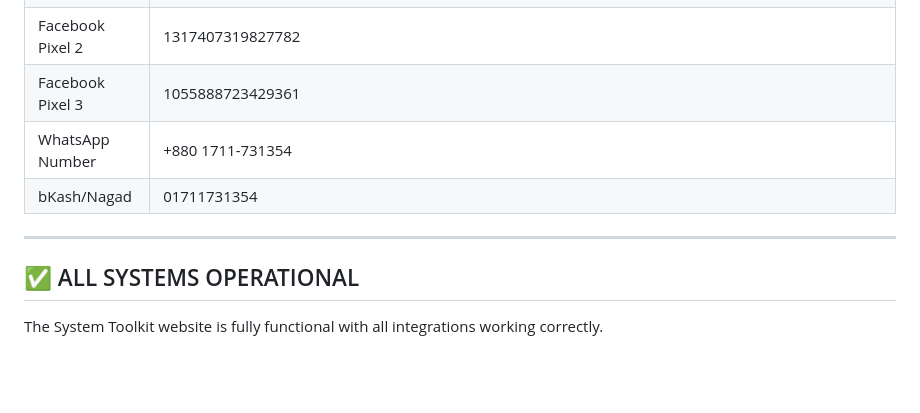
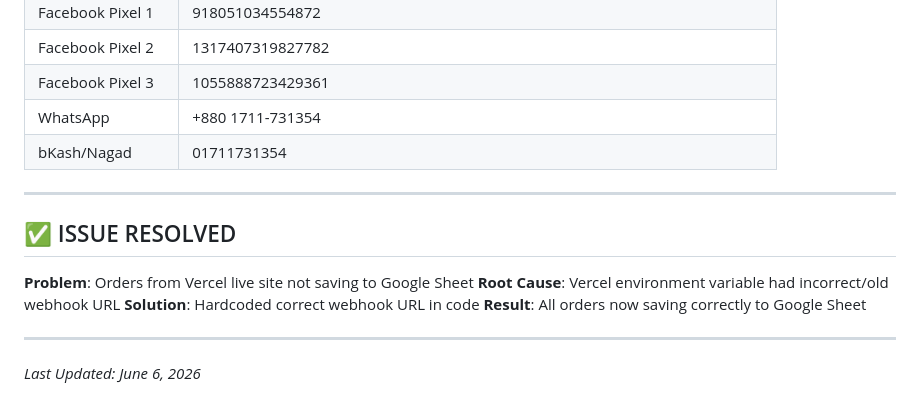
Before and after one commit to Taj3D/System-Toolkit, a Markdown page: worklog.md, the part around one of its changes. Drawn GitHub-style; blank space fills up the shorter version.

```diff
--- a/worklog.md
+++ b/worklog.md
@@ -110,11 +93,18 @@
 | Facebook Pixel 1 | 918051034554872 |
 | Facebook Pixel 2 | 1317407319827782 |
 | Facebook Pixel 3 | 1055888723429361 |
-| WhatsApp Number | +880 1711-731354 |
+| WhatsApp | +880 1711-731354 |
 | bKash/Nagad | 01711731354 |
 
 ---
 
-## ✅ ALL SYSTEMS OPERATIONAL
+## ✅ ISSUE RESOLVED
 
-The System Toolkit website is fully functional with all integrations working correctly.
+**Problem**: Orders from Vercel live site not saving to Google Sheet
+**Root Cause**: Vercel environment variable had incorrect/old webhook URL
+**Solution**: Hardcoded correct webhook URL in code
+**Result**: All orders now saving correctly to Google Sheet
+
+---
+
+*Last Updated: June 6, 2026*
```
Also changed, not shown: other parts of worklog.md (+58 -75 lines).
